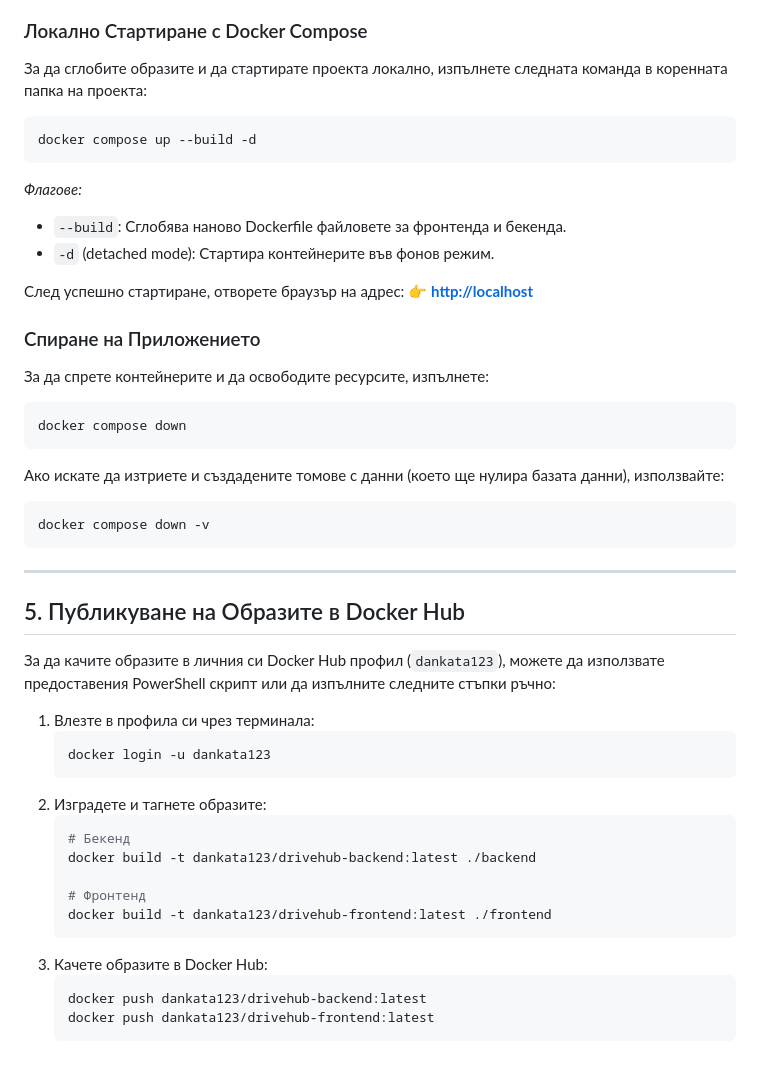
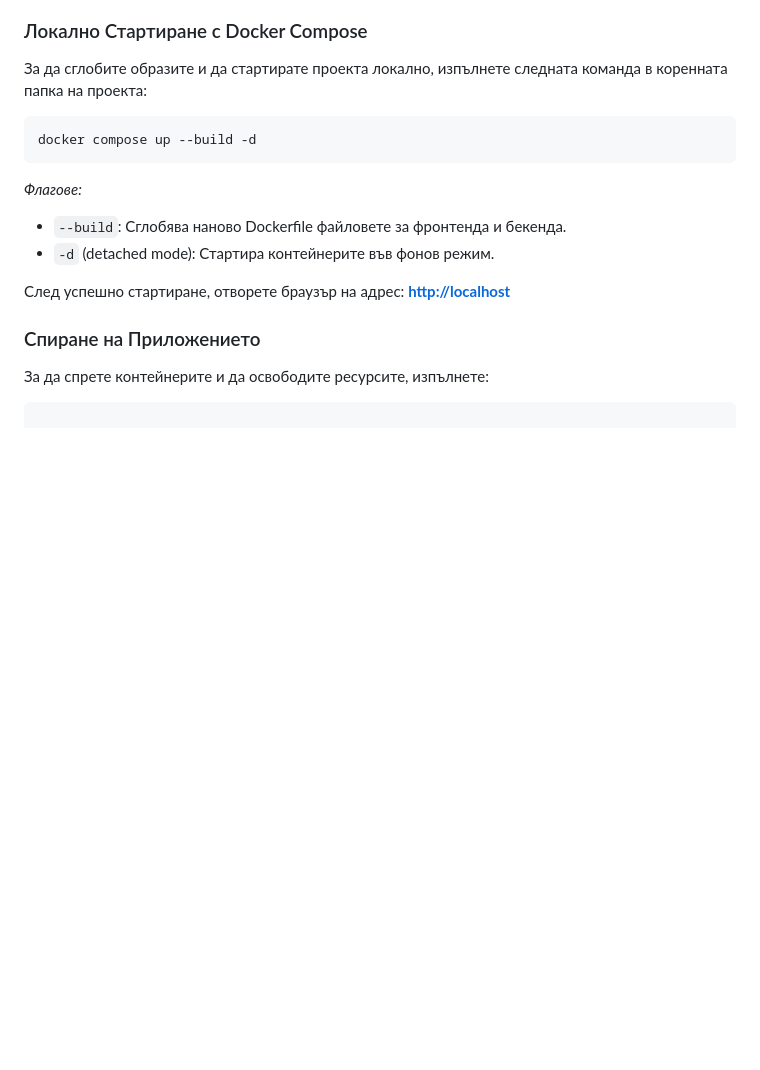
Before and after one commit to 22311-hash/Docker-kursova, a Markdown page: README.md, the part around the change. Drawn GitHub-style; blank space fills up the shorter version.

````diff
--- a/README.md
+++ b/README.md
@@ -87,43 +87,10 @@ docker compose up --build -d
 *   `--build`: Сглобява наново Dockerfile файловете за фронтенда и бекенда.
 *   `-d` (detached mode): Стартира контейнерите във фонов режим.
 
-След успешно стартиране, отворете браузър на адрес:
-👉 **[http://localhost](http://localhost)**
+След успешно стартиране, отворете браузър на адрес: **[http://localhost](http://localhost)**
 
 ### Спиране на Приложението
 
 За да спрете контейнерите и да освободите ресурсите, изпълнете:
 
 ```bash
-docker compose down
-```
-
-Ако искате да изтриете и създадените томове с данни (което ще нулира базата данни), използвайте:
-
-```bash
-docker compose down -v
-```
-
----
-
-## 5. Публикуване на Образите в Docker Hub
-
-За да качите образите в личния си Docker Hub профил (`dankata123`), можете да използвате предоставения PowerShell скрипт или да изпълните следните стъпки ръчно:
-
-1.  Влезте в профила си чрез терминала:
-    ```bash
-    docker login -u dankata123
-    ```
-2.  Изградете и тагнете образите:
-    ```bash
-    # Бекенд
-    docker build -t dankata123/drivehub-backend:latest ./backend
-
-    # Фронтенд
-    docker build -t dankata123/drivehub-frontend:latest ./frontend
-    ```
-3.  Качете образите в Docker Hub:
-    ```bash
-    docker push dankata123/drivehub-backend:latest
-    docker push dankata123/drivehub-frontend:latest
-    ```
````
